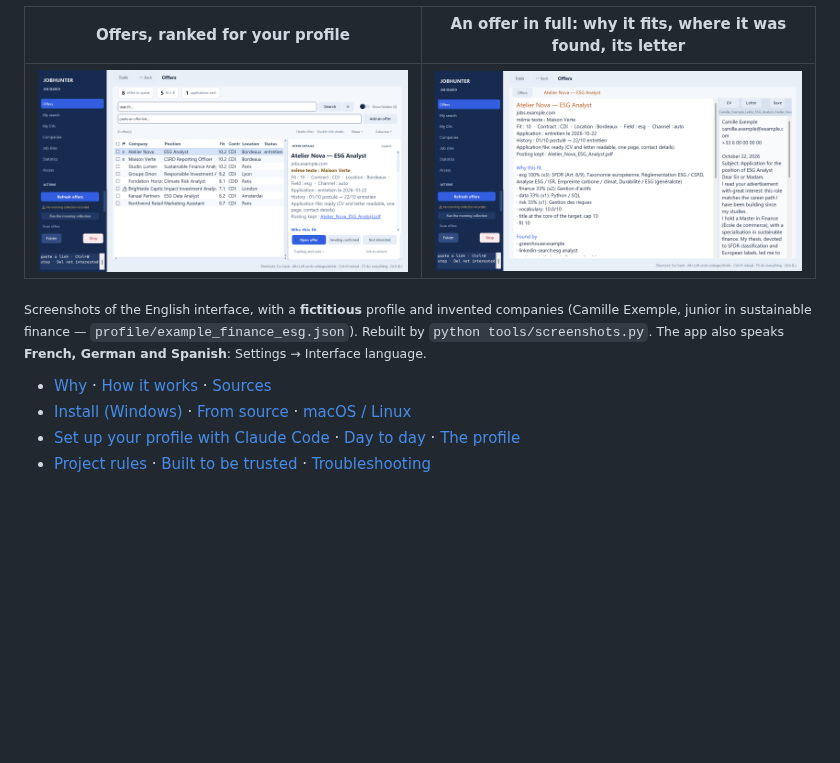
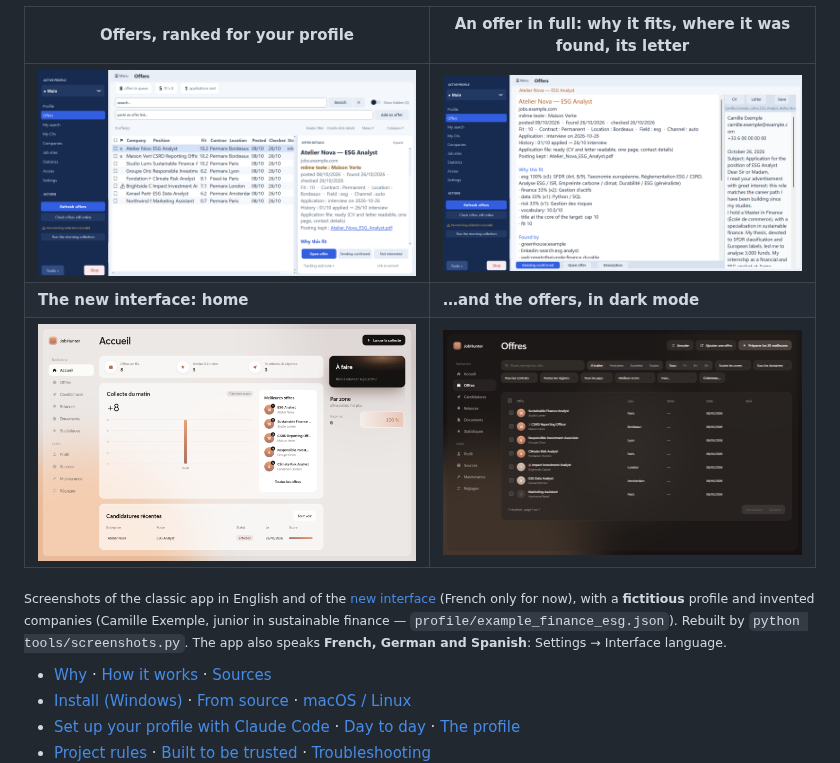
Before and after one commit to Grisbix/JobHunter, a Markdown page: README.md, the part around the change. Drawn GitHub-style; pictures changed too: docs/screenshots/letter.png, docs/screenshots/offers.png, docs/screenshots/web_home.png (added); blank space fills up the shorter version.

```diff
--- a/README.md
+++ b/README.md
@@ -27,8 +27,10 @@ short message for each one. It runs on your computer. It never sends an applicat
 | Offers, ranked for your profile | An offer in full: why it fits, where it was found, its letter |
 |---|---|
 | ![Offer list](docs/screenshots/offers.png) | ![Generated letter](docs/screenshots/letter.png) |
+| **The new interface: home** | **…and the offers, in dark mode** |
+| ![Home screen of the new interface](docs/screenshots/web_home.png) | ![Offers of the new interface in dark mode](docs/screenshots/web_offers_dark.png) |
 
-<sub>Screenshots of the English interface, with a **fictitious** profile and invented companies (Camille Exemple, junior in sustainable finance — `profile/example_finance_esg.json`). Rebuilt by `python tools/screenshots.py`. The app also speaks **French, German and Spanish**: Settings → Interface language.</sub>
+<sub>Screenshots of the classic app in English and of the [new interface](#the-new-interface-preview-from-source) (French only for now), with a **fictitious** profile and invented companies (Camille Exemple, junior in sustainable finance — `profile/example_finance_esg.json`). Rebuilt by `python tools/screenshots.py`. The app also speaks **French, German and Spanish**: Settings → Interface language.</sub>
 
 - [Why](#why-jobhunter) · [How it works](#how-it-works) · [Sources](#sources)
 - [Install (Windows)](#install-windows) · [From source](#from-source) · [macOS / Linux](#macos--linux)
```
Also changed, not shown: README.fr.md (+3 -1 lines), 1 other file.
